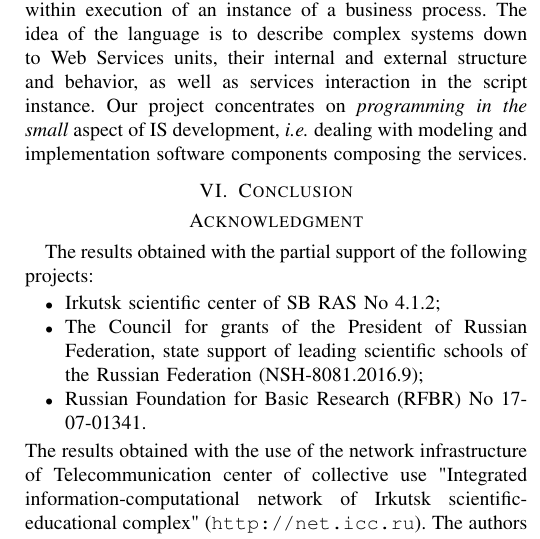
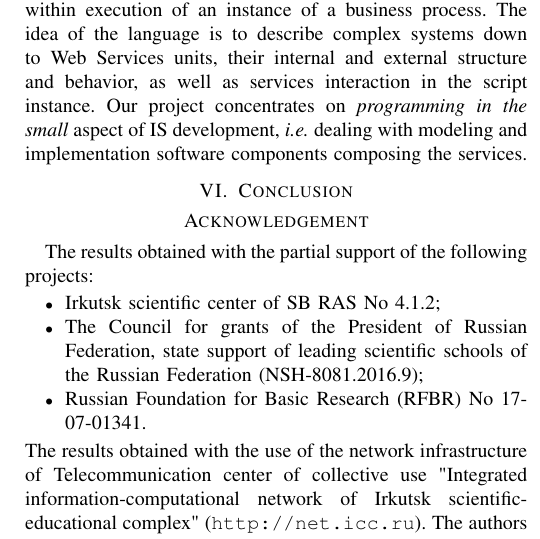
Before and after one commit to eugeneai/papers-2018, a LaTeX paper (mda-paper.tex): part of one column of page 5 of 5, cut so that both start at the same text. Compiled offline with pdfLaTeX; a missing font is replaced by an installed copy or a similar font; a LaTeX package or settings file that is missing is left out.

Commit message:
Update on Overleaf.

```diff
--- a/mda-paper.tex
+++ b/mda-paper.tex
@@ -676,15 +676,14 @@ An XML based specification is used in the WS-BPEL language \cite{wsbpel} for des
 
 
 % use section* for acknowledgment
-\section*{Acknowledgment}
+\section*{Acknowledgement}
 
 The results obtained with the partial support of the following projects:
 \begin{itemize}
 \item Irkutsk scientific center of SB RAS No 4.1.2;
 \item The Council for grants of the President of Russian Federation, state support of leading scientific schools of the Russian Federation (NSH-8081.2016.9);
 \item Russian Foundation for Basic Research (RFBR) No 17-07-01341.
-
-  \end{itemize}
+\end{itemize}
 The results obtained with the use of the network infrastructure of Telecommunication center of collective use "Integrated information-computational network of Irkutsk scientific-educational complex" (\url{http://net.icc.ru}). The authors are grateful to the community of Linked Open Vocabularies (\url{http://lov.okfn.org/dataset/lov/}) resource for assistance in the search for formalizations of subject areas (ontologies).
 
 
```
